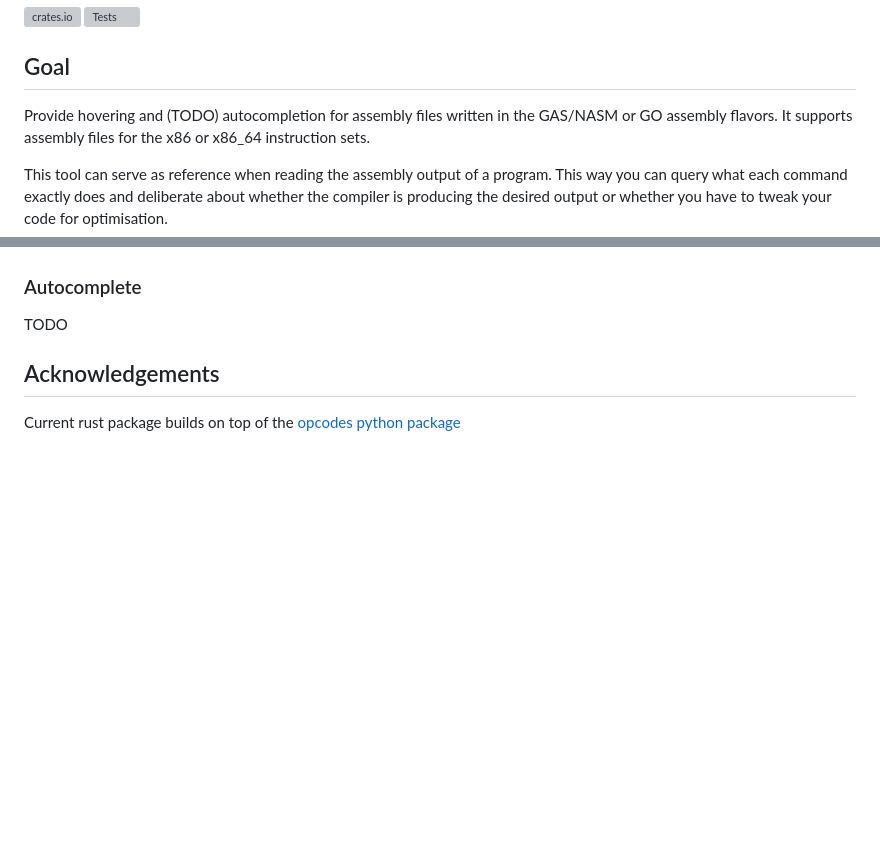
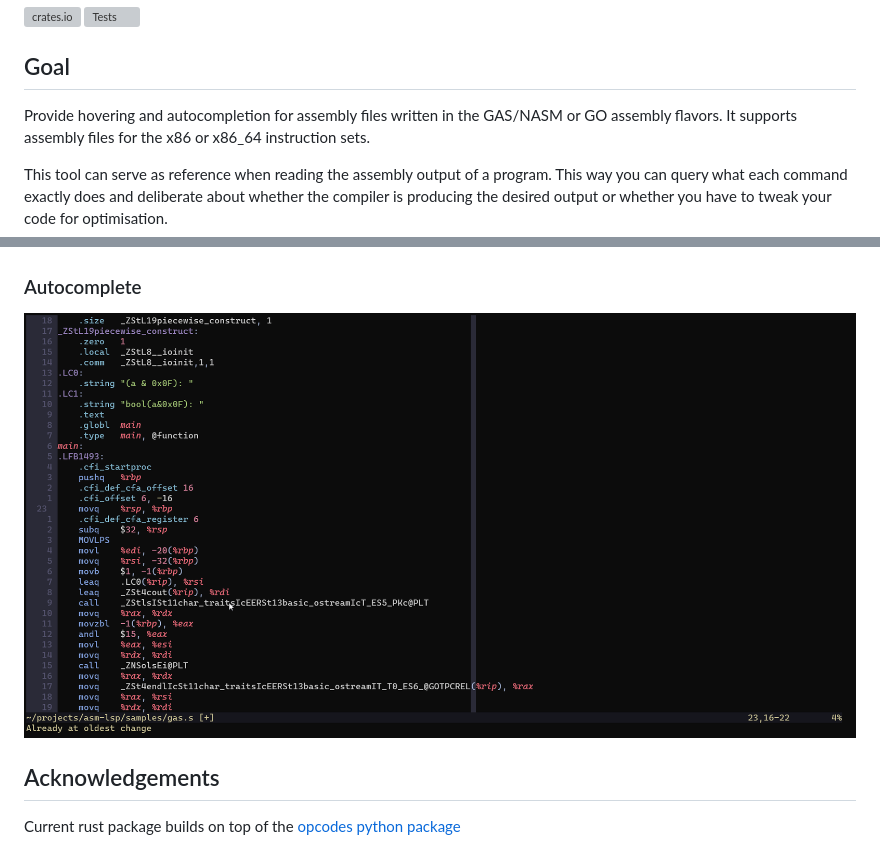
Before and after one commit to bergercookie/asm-lsp, a Markdown page: README.md, 2 parts joined by grey strips. Drawn GitHub-style; pictures changed too: demo/autocomplete.gif (added); blank space fills up the shorter version; grey boxes are pictures that could not be loaded.

```diff
--- a/README.md
+++ b/README.md
@@ -5,7 +5,7 @@
 
 ## Goal
 
-Provide hovering and (TODO) autocompletion for assembly files written in the
+Provide hovering and autocompletion for assembly files written in the
 GAS/NASM or GO assembly flavors. It supports assembly files for the x86 or
 x86_64 instruction sets.
 
@@ -64,7 +64,7 @@ x86_64 = true
 
 ### Autocomplete
 
-TODO
+![](https://github.com/bergercookie/asm-lsp/blob/master/demo/autocomplete.gif)
 
 ## Acknowledgements
 
```
Also changed, not shown: 5 other files.
